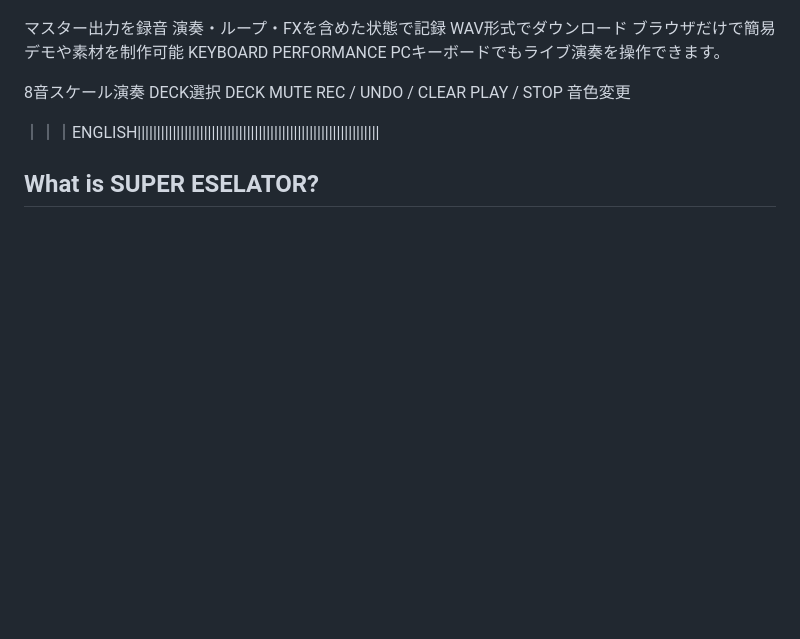
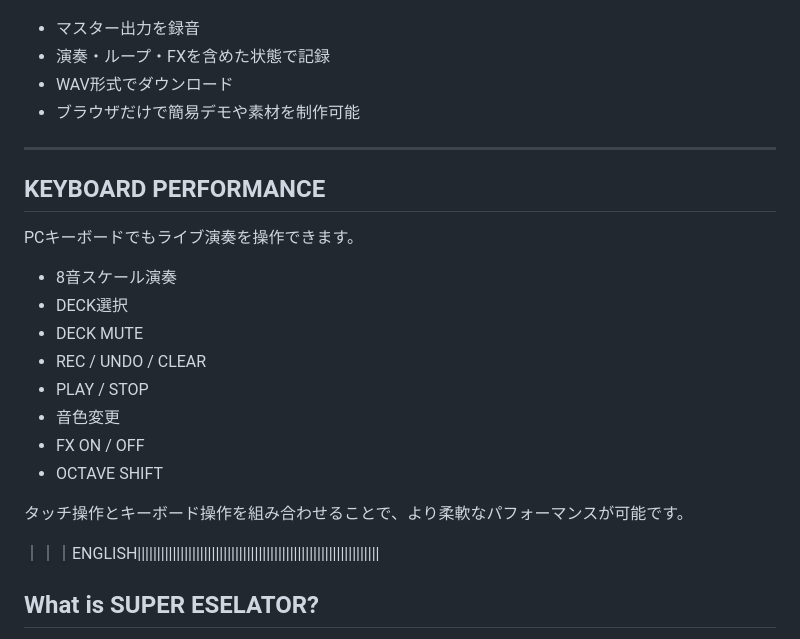
Before and after one commit to jogo-jpn/my_freakin_tool, a Markdown page: README.md, the part around one of its changes. Drawn GitHub-style; blank space fills up the shorter version.

```diff
--- a/README.md
+++ b/README.md
@@ -116,18 +163,26 @@ WAV EXPORT
 内蔵のWAV録音機能により、演奏出力をオーディオファイルとして保存できます。
 
-マスター出力を録音
-演奏・ループ・FXを含めた状態で記録
-WAV形式でダウンロード
-ブラウザだけで簡易デモや素材を制作可能
-KEYBOARD PERFORMANCE
+- マスター出力を録音
+- 演奏・ループ・FXを含めた状態で記録
+- WAV形式でダウンロード
+- ブラウザだけで簡易デモや素材を制作可能
+
+---
+
+## KEYBOARD PERFORMANCE
+
 PCキーボードでもライブ演奏を操作できます。
 
-8音スケール演奏
-DECK選択
-DECK MUTE
-REC / UNDO / CLEAR
-PLAY / STOP
-音色変更
+- 8音スケール演奏
+- DECK選択
+- DECK MUTE
+- REC / UNDO / CLEAR
+- PLAY / STOP
+- 音色変更
+- FX ON / OFF
+- OCTAVE SHIFT
+
+タッチ操作とキーボード操作を組み合わせることで、より柔軟なパフォーマンスが可能です。
 
 ｜｜｜ENGLISH||||||||||||||||||||||||||||||||||||||||||||||||||||||||||||||
 ## What is SUPER ESELATOR?
```
Also changed, not shown: other parts of README.md (+107 -60 lines).
